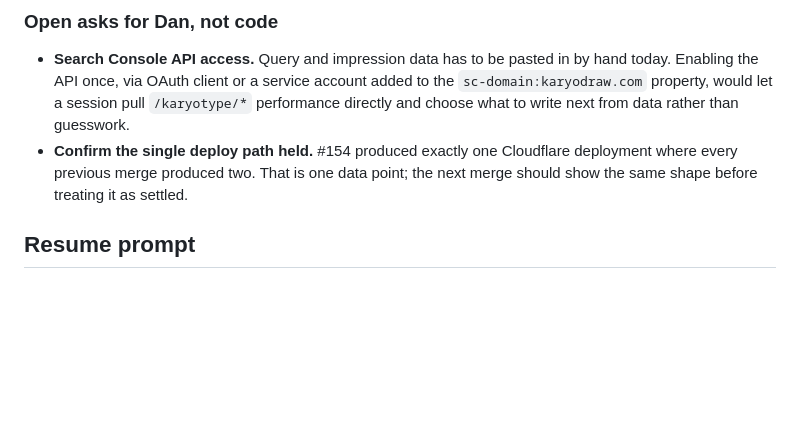
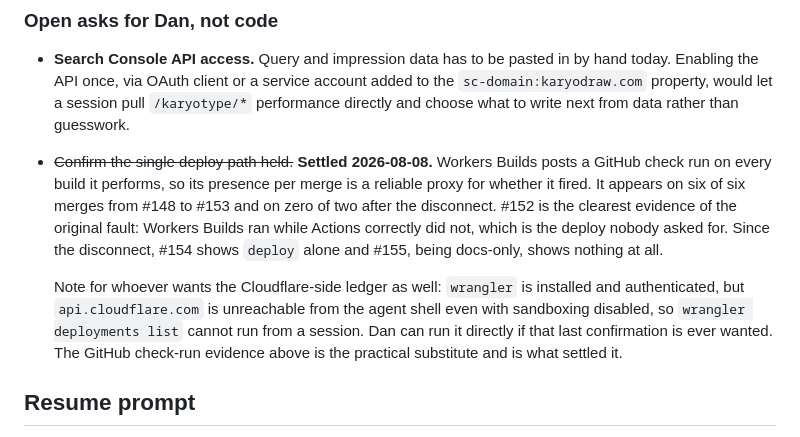
Before and after one commit to dpique/studyrare-karyodraw, a Markdown page: NEXT_SESSION_HANDOFF.md, the part around the change. Drawn GitHub-style; blank space fills up the shorter version.

```diff
--- a/NEXT_SESSION_HANDOFF.md
+++ b/NEXT_SESSION_HANDOFF.md
@@ -182,9 +182,19 @@ moving it into Claude's memory directory is decent.
   today. Enabling the API once, via OAuth client or a service account added to the
   `sc-domain:karyodraw.com` property, would let a session pull `/karyotype/*` performance
   directly and choose what to write next from data rather than guesswork.
-- **Confirm the single deploy path held.** #154 produced exactly one Cloudflare deployment
-  where every previous merge produced two. That is one data point; the next merge should
-  show the same shape before treating it as settled.
+- ~~Confirm the single deploy path held.~~ **Settled 2026-08-08.** Workers Builds posts a
+  GitHub check run on every build it performs, so its presence per merge is a reliable
+  proxy for whether it fired. It appears on six of six merges from #148 to #153 and on
+  zero of two after the disconnect. #152 is the clearest evidence of the original fault:
+  Workers Builds ran while Actions correctly did not, which is the deploy nobody asked
+  for. Since the disconnect, #154 shows `deploy` alone and #155, being docs-only, shows
+  nothing at all.
+
+  Note for whoever wants the Cloudflare-side ledger as well: `wrangler` is installed and
+  authenticated, but `api.cloudflare.com` is unreachable from the agent shell even with
+  sandboxing disabled, so `wrangler deployments list` cannot run from a session. Dan can
+  run it directly if that last confirmation is ever wanted. The GitHub check-run evidence
+  above is the practical substitute and is what settled it.
 
 ## Resume prompt
 > Read `NEXT_SESSION_HANDOFF.md` and `docs/VALIDATION.md` in
```
Also changed, not shown: CHANGELOG.md (+18 -0 lines).
